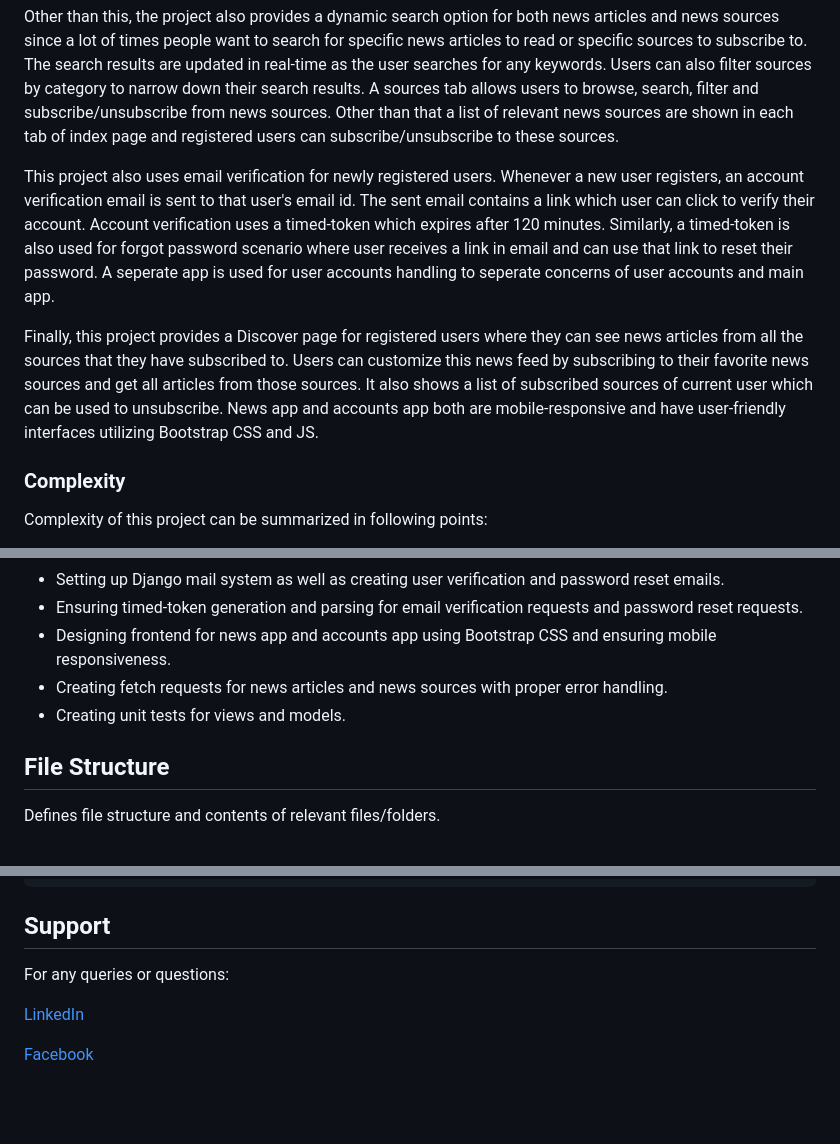
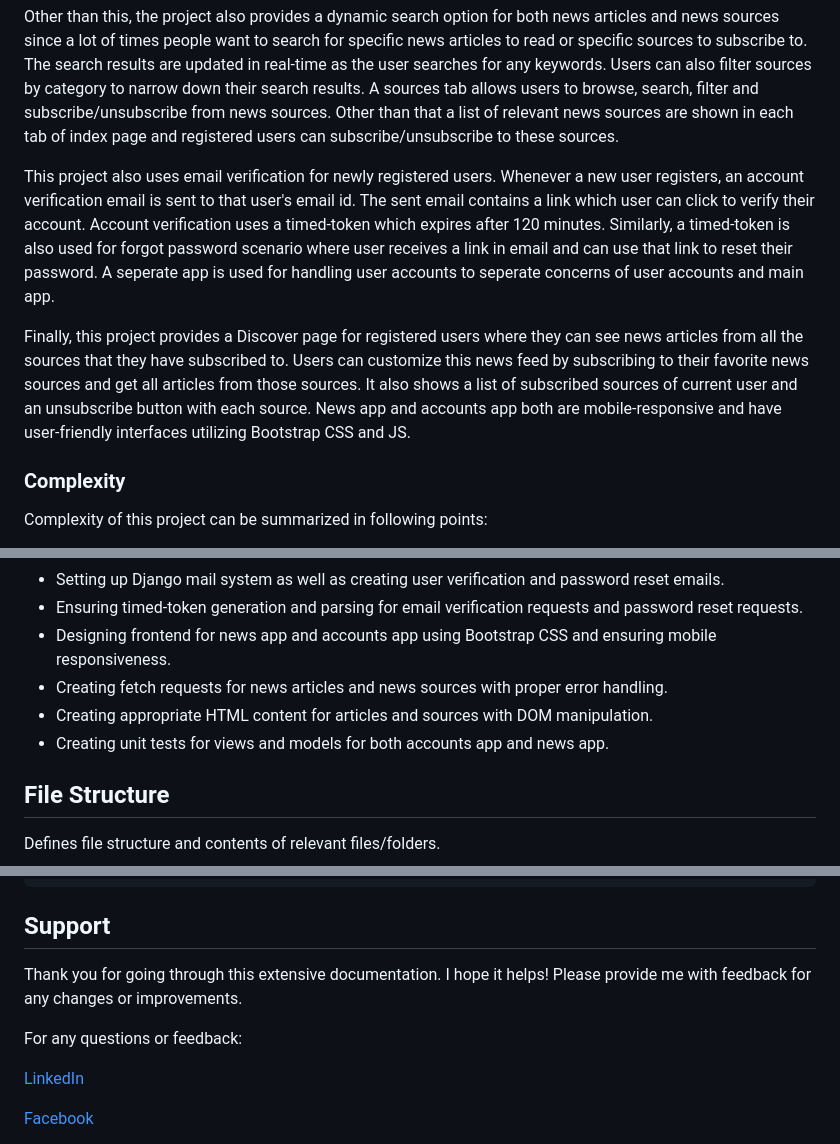
Before and after one commit to srky420/capstone-django, a Markdown page: README.md, 3 parts joined by grey strips. Rendered like a GitHub page; blank space fills up the shorter version.

Commit message:
Finalize

```diff
--- a/README.md
+++ b/README.md
@@ -35,9 +35,9 @@ This project utilizes an external API with the help of [News API's python packag
 
 Other than this, the project also provides a dynamic search option for both news articles and news sources since a lot of times people want to search for specific news articles to read or specific sources to subscribe to. The search results are updated in real-time as the user searches for any keywords. Users can also filter sources by category to narrow down their search results. A sources tab allows users to browse, search, filter and subscribe/unsubscribe from news sources. Other than that a list of relevant news sources are shown in each tab of index page and registered users can subscribe/unsubscribe to these sources.
 
-This project also uses email verification for newly registered users. Whenever a new user registers, an account verification email is sent to that user's email id. The sent email contains a link which user can click to verify their account. Account verification uses a timed-token which expires after 120 minutes. Similarly, a timed-token is also used for forgot password scenario where user receives a link in email and can use that link to reset their password. A seperate app is used for user accounts handling to seperate concerns of user accounts and main app.
+This project also uses email verification for newly registered users. Whenever a new user registers, an account verification email is sent to that user's email id. The sent email contains a link which user can click to verify their account. Account verification uses a timed-token which expires after 120 minutes. Similarly, a timed-token is also used for forgot password scenario where user receives a link in email and can use that link to reset their password. A seperate app is used for handling user accounts to seperate concerns of user accounts and main app.
 
-Finally, this project provides a Discover page for registered users where they can see news articles from all the sources that they have subscribed to. Users can customize this news feed by subscribing to their favorite news sources and get all articles from those sources. It also shows a list of subscribed sources of current user which can be used to unsubscribe. News app and accounts app both are mobile-responsive and have user-friendly interfaces utilizing Bootstrap CSS and JS.
+Finally, this project provides a Discover page for registered users where they can see news articles from all the sources that they have subscribed to. Users can customize this news feed by subscribing to their favorite news sources and get all articles from those sources. It also shows a list of subscribed sources of current user and an unsubscribe button with each source. News app and accounts app both are mobile-responsive and have user-friendly interfaces utilizing Bootstrap CSS and JS.
 
 ### Complexity
 
@@ -49,7 +49,8 @@ Complexity of this project can be summarized in following points:
 - Ensuring timed-token generation and parsing for email verification requests and password reset requests.
 - Designing frontend for news app and accounts app using Bootstrap CSS and ensuring mobile responsiveness.
 - Creating fetch requests for news articles and news sources with proper error handling.
-- Creating unit tests for views and models.
+- Creating appropriate HTML content for articles and sources with DOM manipulation.
+- Creating unit tests for views and models for both accounts app and news app.
 
 ## File Structure
 
@@ -240,7 +241,9 @@ Be sure to activate virtual environment before running the server:
 
 ## Support
 
-For any queries or questions:
+Thank you for going through this extensive documentation. I hope it helps! Please provide me with feedback for any changes or improvements.
+
+For any questions or feedback:
 
 [LinkedIn](https://www.linkedin.com/in/shahrukh-khan-2b8968242/)
 
```
Also changed, not shown: other parts of README.md (+1 -1 lines).
